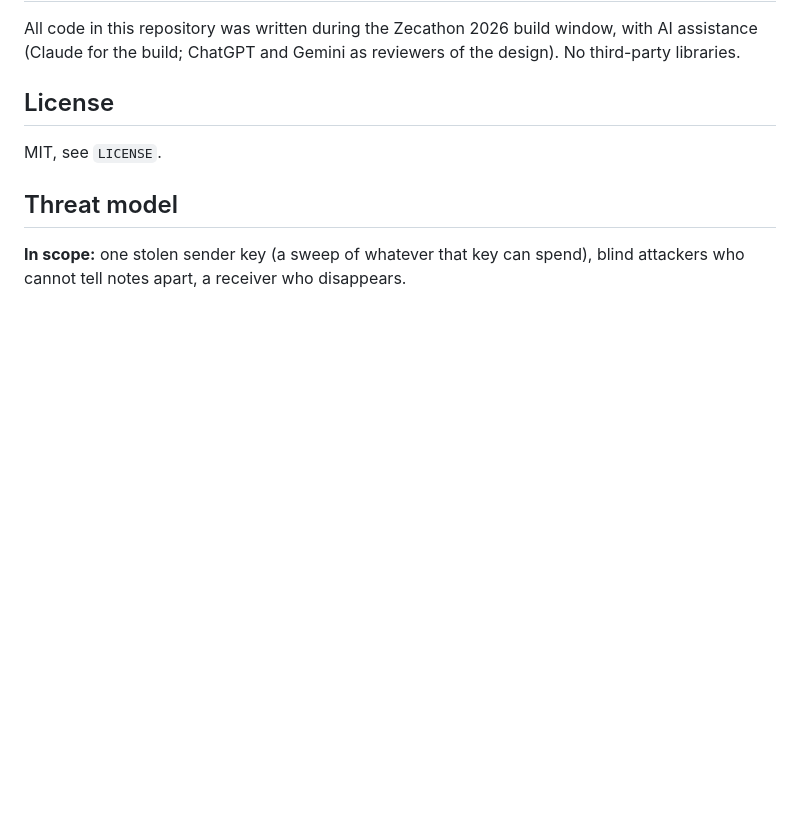
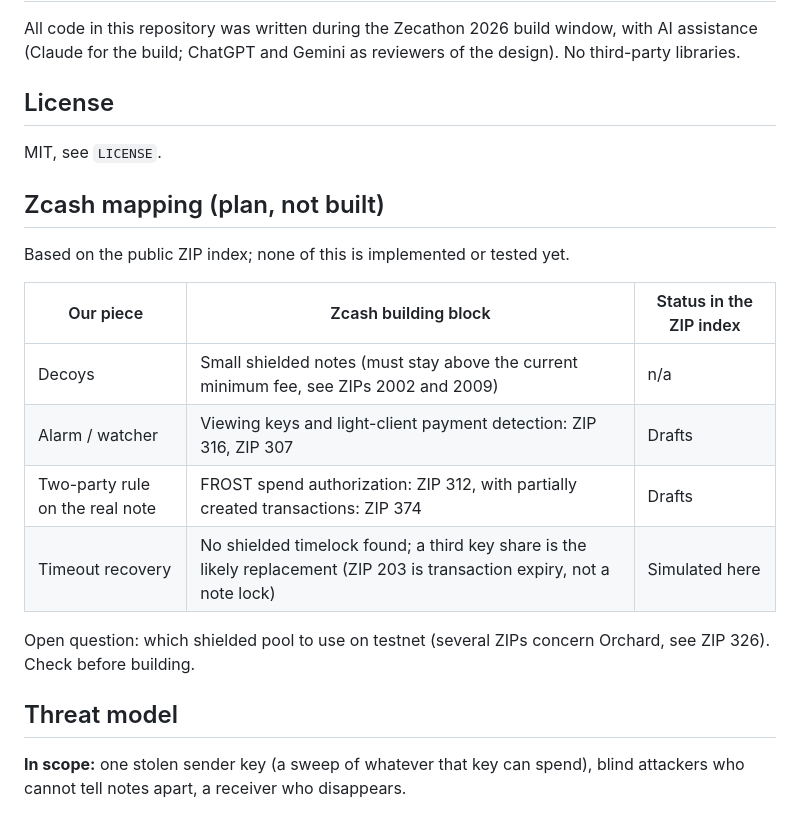
Before and after one commit to prgsuleiman/DecoyCanaryWallet, a Markdown page: README.md, the part around the change. Rendered like a GitHub page; blank space fills up the shorter version.

Commit message:
Add Zcash mapping section to README
Added a section on Zcash mapping, outlining planned features and their status in the ZIP index.

```diff
--- a/README.md
+++ b/README.md
@@ -78,6 +78,19 @@ All code in this repository was written during the Zecathon 2026 build window, w
 
 MIT, see `LICENSE`.
 
+## Zcash mapping (plan, not built)
+
+Based on the public ZIP index; none of this is implemented or tested yet.
+
+| Our piece | Zcash building block | Status in the ZIP index |
+| --- | --- | --- |
+| Decoys | Small shielded notes (must stay above the current minimum fee, see ZIPs 2002 and 2009) | n/a |
+| Alarm / watcher | Viewing keys and light-client payment detection: ZIP 316, ZIP 307 | Drafts |
+| Two-party rule on the real note | FROST spend authorization: ZIP 312, with partially created transactions: ZIP 374 | Drafts |
+| Timeout recovery | No shielded timelock found; a third key share is the likely replacement (ZIP 203 is transaction expiry, not a note lock) | Simulated here |
+
+Open question: which shielded pool to use on testnet (several ZIPs concern Orchard, see ZIP 326). Check before building.
+
 ## Threat model
 
 **In scope:** one stolen sender key (a sweep of whatever that key can spend), blind attackers who cannot tell notes apart, a receiver who disappears.
```
